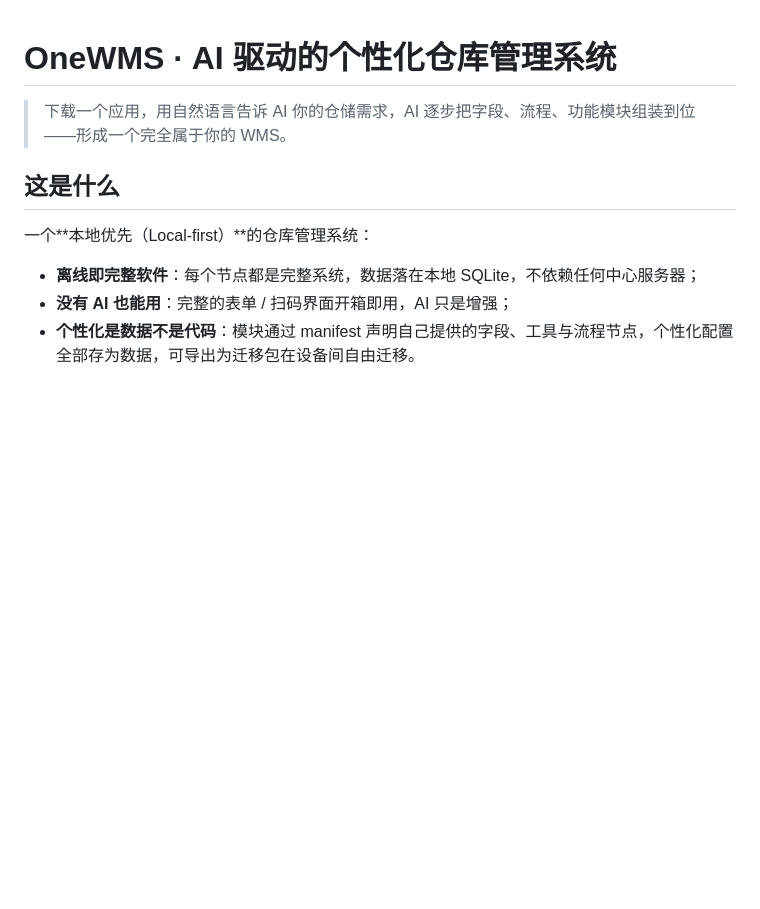
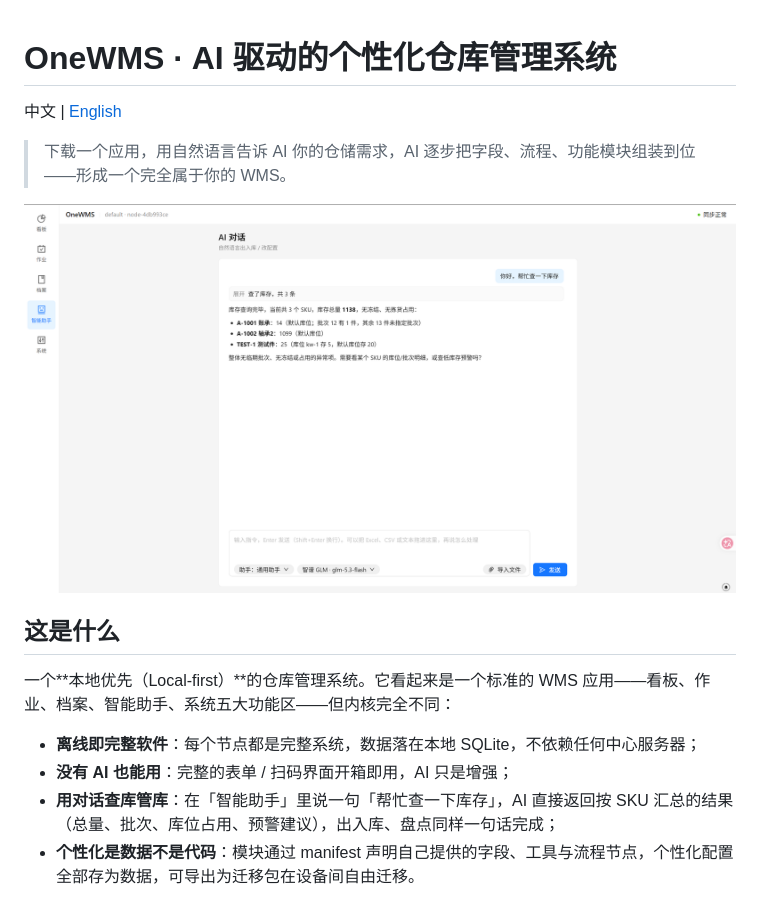
Before and after one commit to 1chenyx/OneWMS, a Markdown page: README.md, the part around the change. Drawn GitHub-style; pictures changed too: onewms界面.png (added); blank space fills up the shorter version.

```diff
--- a/README.md
+++ b/README.md
@@ -1,13 +1,18 @@
 # OneWMS · AI 驱动的个性化仓库管理系统
+
+中文 | [English](README.en.md)
 
 > 下载一个应用，用自然语言告诉 AI 你的仓储需求，AI 逐步把字段、流程、功能模块组装到位——形成一个完全属于你的 WMS。
 
+![OneWMS 界面：通过 AI 对话查询库存，右上角显示多节点同步状态](onewms界面.png)
+
 ## 这是什么
 
-一个**本地优先（Local-first）**的仓库管理系统：
+一个**本地优先（Local-first）**的仓库管理系统。它看起来是一个标准的 WMS 应用——看板、作业、档案、智能助手、系统五大功能区——但内核完全不同：
 
 - **离线即完整软件**：每个节点都是完整系统，数据落在本地 SQLite，不依赖任何中心服务器；
 - **没有 AI 也能用**：完整的表单 / 扫码界面开箱即用，AI 只是增强；
+- **用对话查库管库**：在「智能助手」里说一句「帮忙查一下库存」，AI 直接返回按 SKU 汇总的结果（总量、批次、库位占用、预警建议），出入库、盘点同样一句话完成；
 - **个性化是数据不是代码**：模块通过 manifest 声明自己提供的字段、工具与流程节点，个性化配置全部存为数据，可导出为迁移包在设备间自由迁移。
 
 ## 核心特色
```
Also changed, not shown: README.en.md (added, +164 -0 lines), 5 other files.
